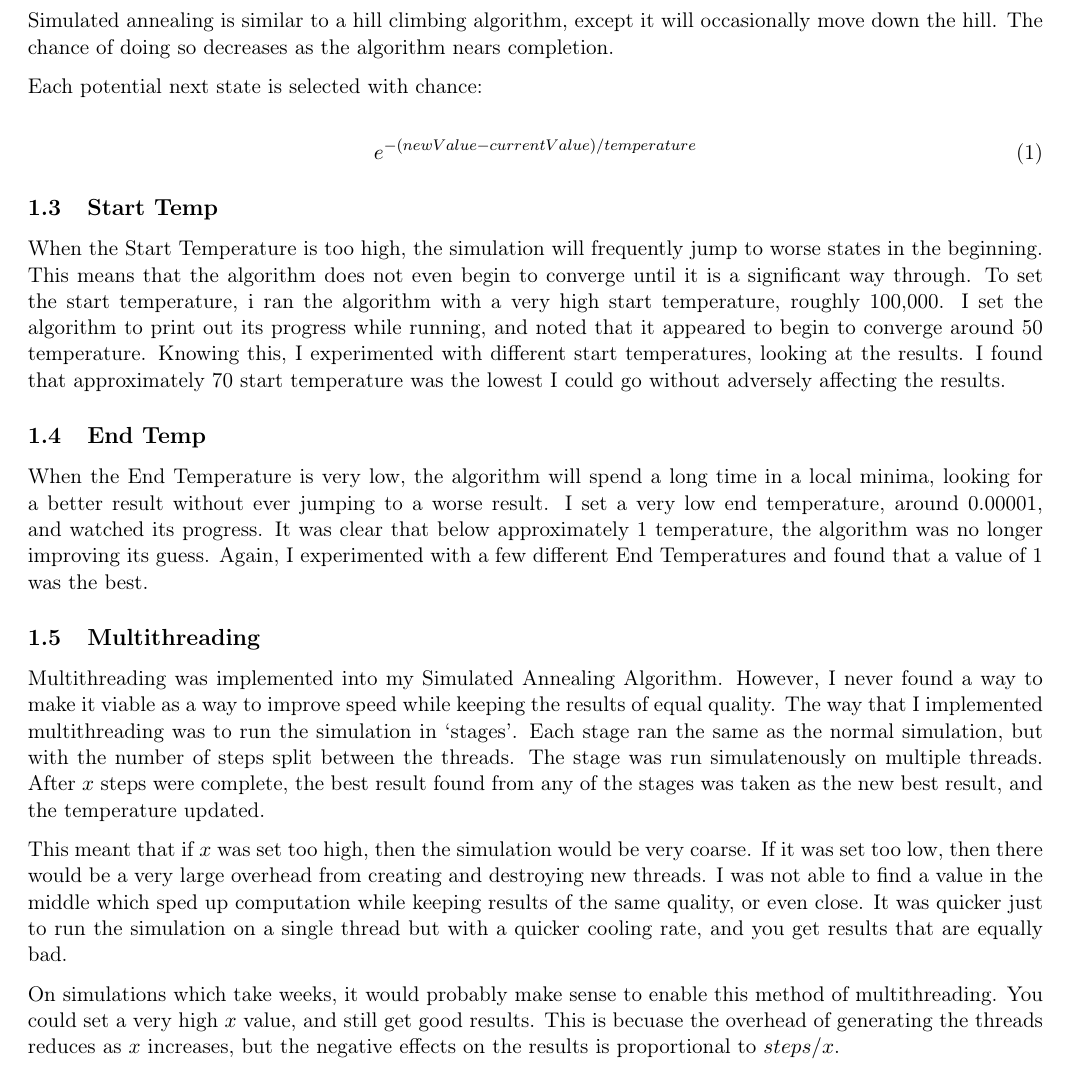
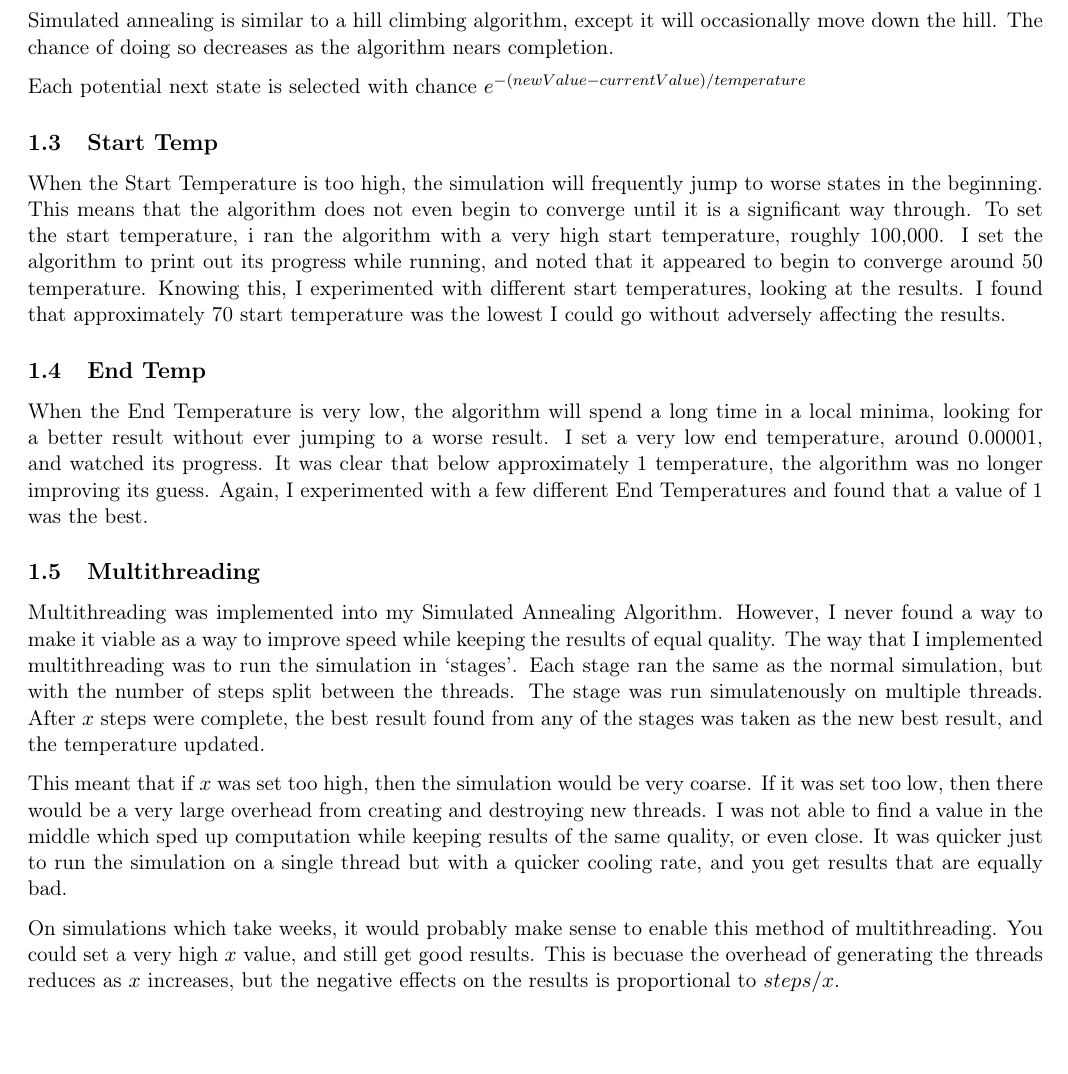
Before and after one commit to motherlymuppet/SMAssignment, a LaTeX document (document.tex): part of page 1 of 3, cut so that both start at the same text, the shorter picture padded with empty space. Compiled offline with pdfLaTeX.

Commit message:
Update document.tex

```diff
--- a/document.tex
+++ b/document.tex
@@ -58,11 +58,7 @@
 	\subsection{Description}
 	Simulated annealing is similar to a hill climbing algorithm, except it will occasionally move down the hill. The chance of doing so decreases as the algorithm nears completion.
 
-	Each potential next state is selected with chance:
-
-	\begin{equation}
-		e^{-(newValue - currentValue) / temperature}
-	\end{equation}
+	Each potential next state is selected with chance $e^{-(newValue - currentValue) / temperature}$
 
 	\subsection{Start Temp}
 	When the Start Temperature is too high, the simulation will frequently jump to worse states in the beginning. This means that the algorithm does not even begin to converge until it is a significant way through. To set the start temperature, i ran the algorithm with a very high start temperature, roughly 100,000. I set the algorithm to print out its progress while running, and noted that it appeared to begin to converge around 50 temperature. Knowing this, I experimented with different start temperatures, looking at the results. I found that approximately 70 start temperature was the lowest I could go without adversely affecting the results.
```
